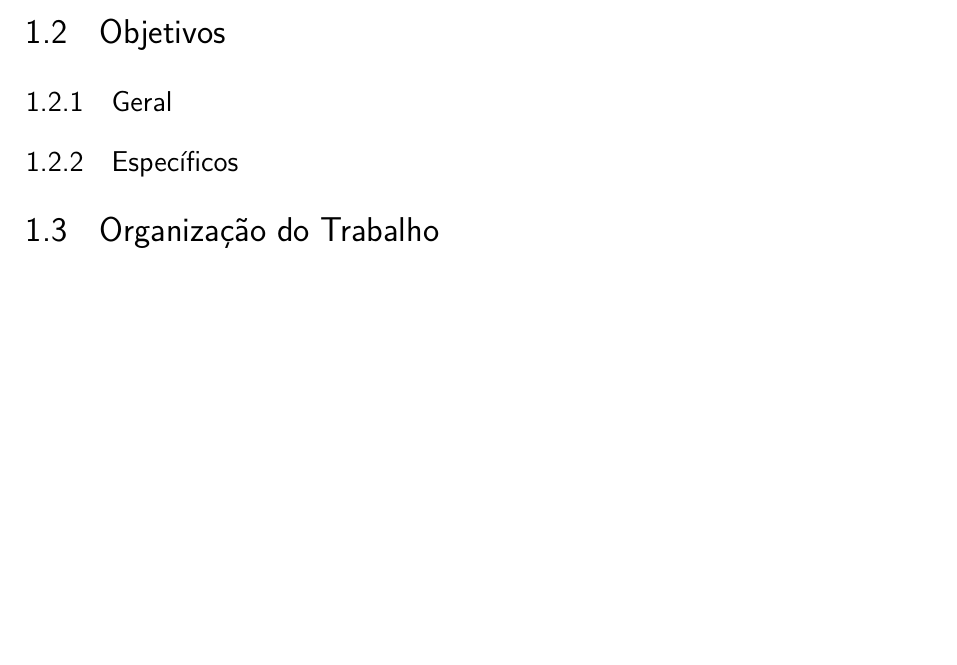
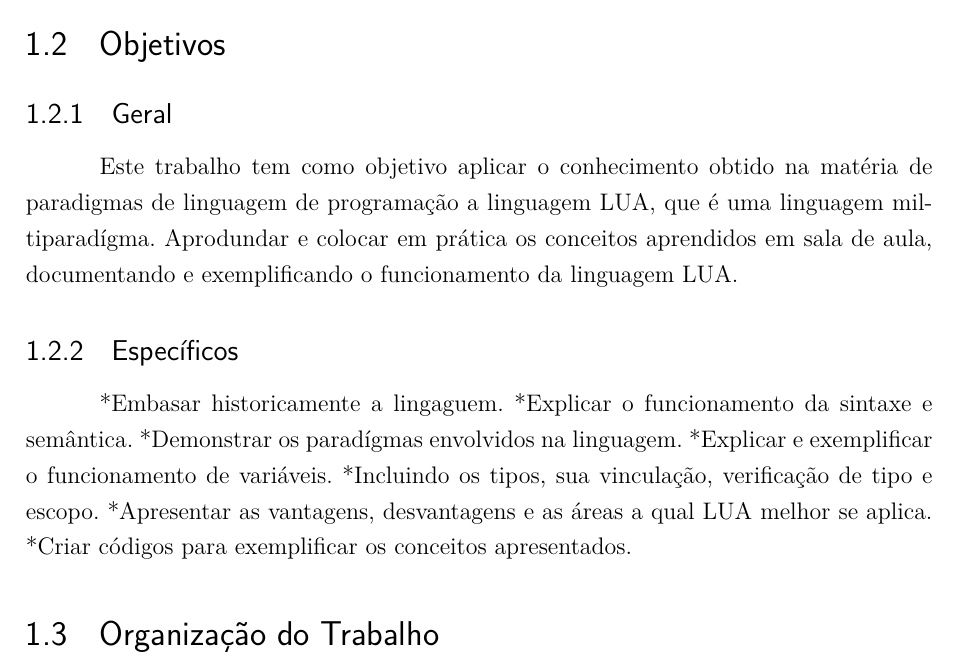
Before and after one commit to sergiomario/lua, a LaTeX thesis (documentacao/monografia.tex): part of page 29 of 51, cut so that both start at the same text, the shorter picture padded with empty space. Compiled offline with pdfLaTeX.

Commit message:
criado o objetivo geral e iniciado o específico

```diff
--- a/documentacao/monografia.tex
+++ b/documentacao/monografia.tex
@@ -433,9 +433,17 @@ Em virtude do que foi mencionado, existiram muitas influênciasa para a escolha
 \section{Objetivos}
 
 \subsection{Geral}
+Este trabalho tem como objetivo aplicar o conhecimento obtido na matéria de paradigmas de linguagem de programação a linguagem LUA, que é uma linguagem miltiparadígma. Aprodundar e colocar em prática os conceitos aprendidos em sala de aula, documentando e exemplificando o funcionamento da linguagem LUA.
 
 \subsection{Específicos}
-
+*Embasar historicamente a lingaguem.
+*Explicar o funcionamento da sintaxe e semântica.
+*Demonstrar os paradígmas envolvidos na linguagem.
+*Explicar e exemplificar o funcionamento de variáveis.
+	*Incluindo os tipos, sua vinculação, verificação de tipo e escopo.
+*Apresentar as vantagens, desvantagens e as áreas a qual LUA melhor se aplica.
+*Criar códigos para exemplificar os conceitos apresentados.
+%Continuar com os próximos temas que serão abordados
 \section{Organização do Trabalho}
 
 
```
